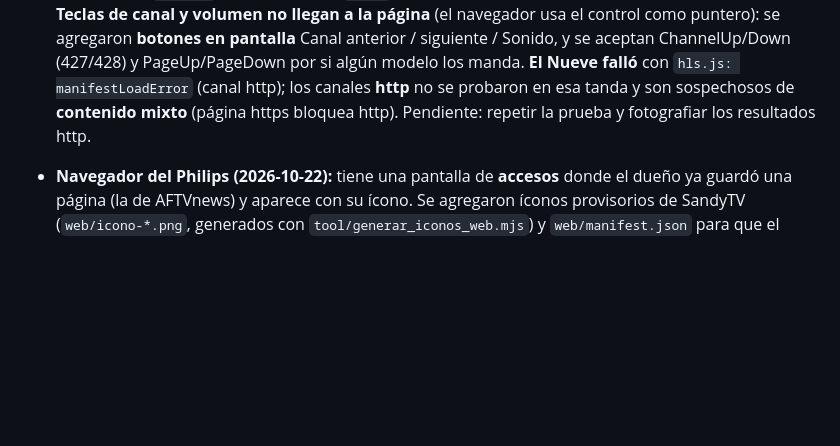
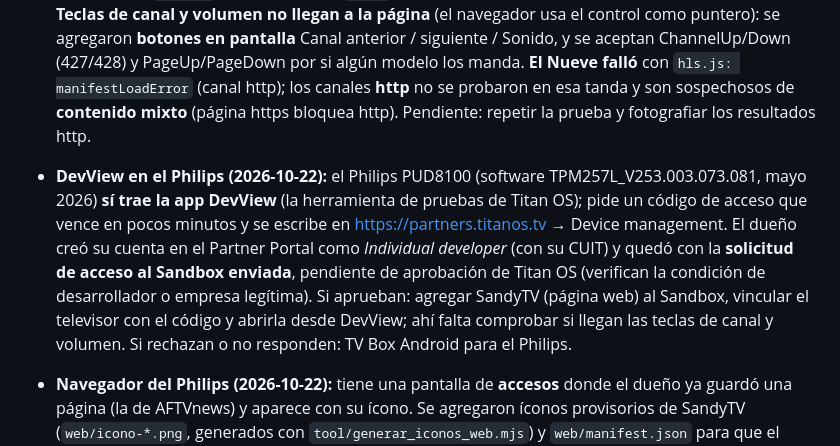
Before and after one commit to sandy7222/sandytv, a Markdown page: docs/ESTADO.md, the part around the change. GitHub-like rendering; blank space fills up the shorter version.

Commit message:
docs: DevView del Philips y solicitud de acceso al Partner Portal de Titan OS
Co-Authored-By: Claude Sonnet 5.5 <noreply@anthropic.com>

```diff
--- a/docs/ESTADO.md
+++ b/docs/ESTADO.md
@@ -69,6 +69,7 @@
 - **Philips tiene navegador web (2026-10-22).** Titan OS corre apps web (HTML5) sobre Chromium; la vía oficial es publicar en su tienda (improbable para esta app). Plan: una **versión web de SandyTV** que se abra en el navegador del Philips. Primer paso: página de prueba `web/p/index.html`, **en línea desde 2026-10-22** (verificado: /p/, íconos y manifest responden 200), publicada con la cartelera en `https://sandy7222.github.io/sandytv/p/` (el workflow copia `web/` a la página). Mide si el navegador reproduce HLS (nativo o con hls.js) y qué teclas llegan; "Probar todos" recorre 18 canales y deja una tabla para fotografiar. Probada en el navegador de la PC: reproduce (nativo). **Riesgo conocido:** la página es https y Chromium bloquea los canales http (contenido mixto); con hls.js además hace falta que el servidor del canal permita CORS. La prueba lo va a mostrar.
 - **Primera prueba en el Philips (2026-10-22):** el navegador es **Opera TV (Chrome 112, Linux armv7l, TitanOS 3.0, chip MT9676)**. Dice HLS nativo "maybe", MediaSource sí, hls.js sí. **Ninguna tecla llegó a la página**: el navegador usa el control como **mouse** (flechas mueven un puntero, OK hace clic). Se adaptó la página: cada canal se prueba con clic y se muestra qué evento llega (tecla, clic o movimiento del mouse). Esto afecta el diseño de la versión web: tiene que poder usarse con puntero.
 - **Resultado de la prueba web en el Philips (2026-10-22):** el **video se ve** con reproducción **nativa** en varios canales (Canal 3 La Pampa, Orbe 21, Santa Fe Canal, ADN TV, Canal 26, etc.). **Sin sonido** por un error mío: el `<video>` tenía el atributo `muted`; corregido (ahora sonido activado desde el primer clic). **Teclas de canal y volumen no llegan a la página** (el navegador usa el control como puntero): se agregaron **botones en pantalla** Canal anterior / siguiente / Sonido, y se aceptan ChannelUp/Down (427/428) y PageUp/PageDown por si algún modelo los manda. **El Nueve falló** con `hls.js: manifestLoadError` (canal http); los canales **http** no se probaron en esa tanda y son sospechosos de **contenido mixto** (página https bloquea http). Pendiente: repetir la prueba y fotografiar los resultados http.
+- **DevView en el Philips (2026-10-22):** el Philips PUD8100 (software TPM257L_V253.003.073.081, mayo 2026) **sí trae la app DevView** (la herramienta de pruebas de Titan OS); pide un código de acceso que vence en pocos minutos y se escribe en https://partners.titanos.tv → Device management. El dueño creó su cuenta en el Partner Portal como *Individual developer* (con su CUIT) y quedó con la **solicitud de acceso al Sandbox enviada**, pendiente de aprobación de Titan OS (verifican la condición de desarrollador o empresa legítima). Si aprueban: agregar SandyTV (página web) al Sandbox, vincular el televisor con el código y abrirla desde DevView; ahí falta comprobar si llegan las teclas de canal y volumen. Si rechazan o no responden: TV Box Android para el Philips.
 - **Navegador del Philips (2026-10-22):** tiene una pantalla de **accesos** donde el dueño ya guardó una página (la de AFTVnews) y aparece con su ícono. Se agregaron íconos provisorios de SandyTV (`web/icono-*.png`, generados con `tool/generar_iconos_web.mjs`) y `web/manifest.json` para que el acceso a SandyTV muestre su logo. El Philips también tiene AirPlay y transmisión de pantalla (no se usan por ahora).
 - **Pedido nuevo del dueño (2026-10-22):** "Mi lista" (cartelera de favoritos para no usar los ~940 canales),
   con agregar y quitar canales. Anotado como paso **3.5** del roadmap (reemplaza al antiguo "Favoritos").
```
